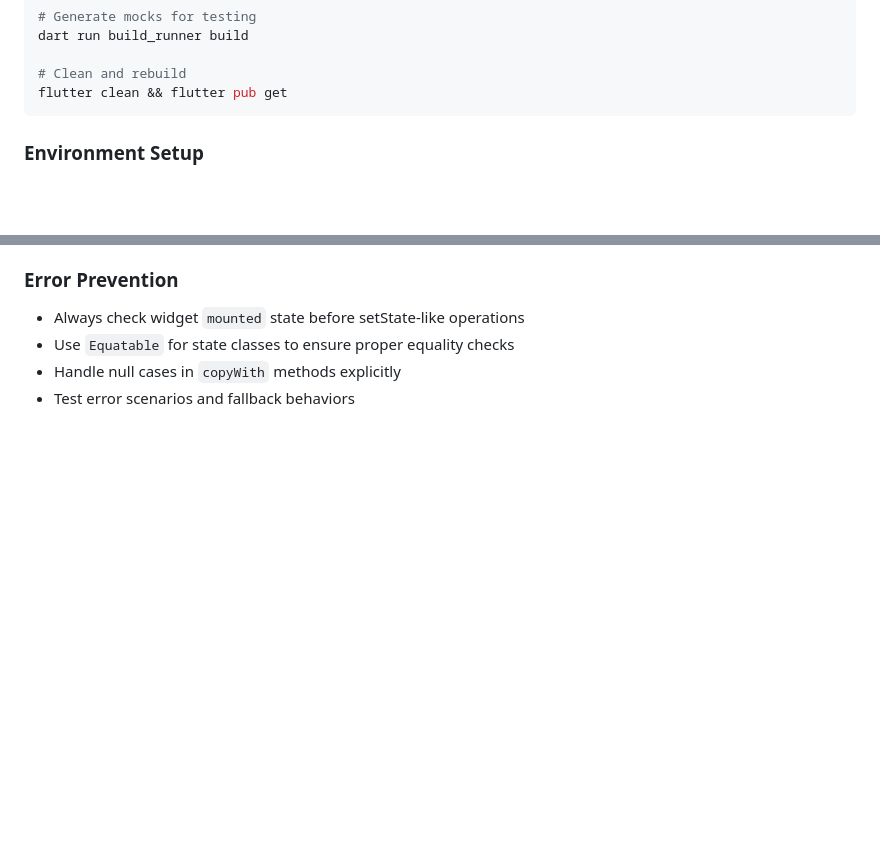
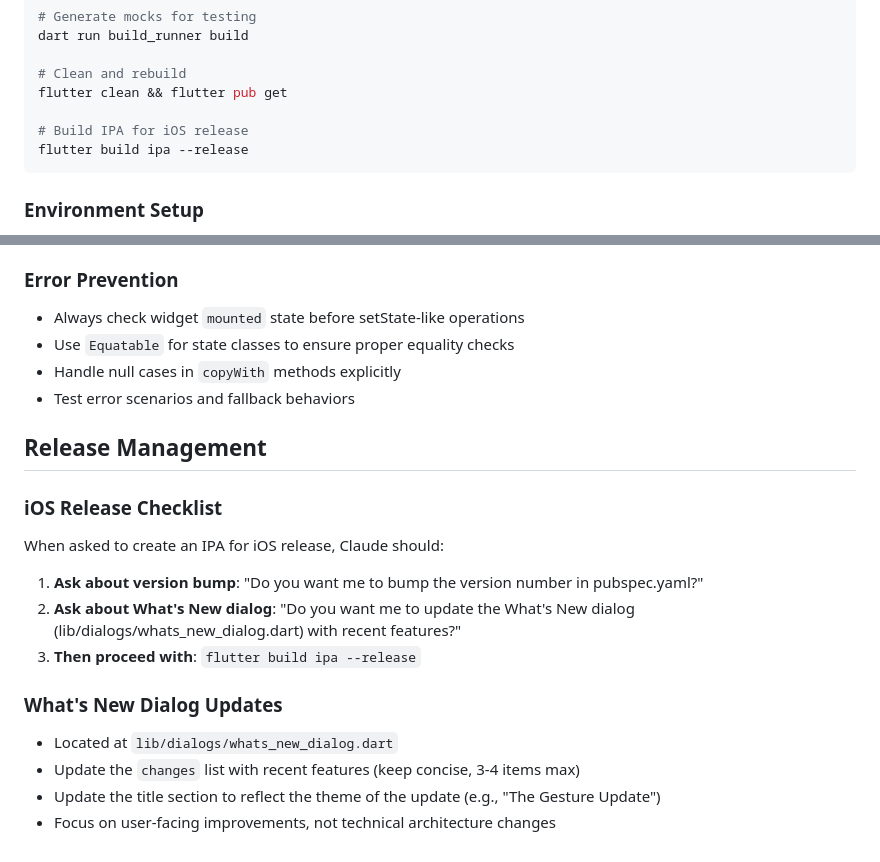
Before and after one commit to AndrewBert/log-everything, a Markdown page: CLAUDE.md, 2 parts joined by grey strips. Drawn GitHub-style; blank space fills up the shorter version.

Commit message:
feat: Add iOS release management guidelines and update build instructions in CLAUDE.md

````diff
--- a/CLAUDE.md
+++ b/CLAUDE.md
@@ -26,6 +26,9 @@ dart run build_runner build
 
 # Clean and rebuild
 flutter clean && flutter pub get
+
+# Build IPA for iOS release
+flutter build ipa --release
 ```
 
 ### Environment Setup
@@ -131,3 +134,18 @@ External APIs (OpenAI, Local Storage)
 - Use `Equatable` for state classes to ensure proper equality checks
 - Handle null cases in `copyWith` methods explicitly
 - Test error scenarios and fallback behaviors
+
+## Release Management
+
+### iOS Release Checklist
+When asked to create an IPA for iOS release, Claude should:
+
+1. **Ask about version bump**: "Do you want me to bump the version number in pubspec.yaml?"
+2. **Ask about What's New dialog**: "Do you want me to update the What's New dialog (lib/dialogs/whats_new_dialog.dart) with recent features?"
+3. **Then proceed with**: `flutter build ipa --release`
+
+### What's New Dialog Updates
+- Located at `lib/dialogs/whats_new_dialog.dart`
+- Update the `changes` list with recent features (keep concise, 3-4 items max)
+- Update the title section to reflect the theme of the update (e.g., "The Gesture Update")
+- Focus on user-facing improvements, not technical architecture changes
````
